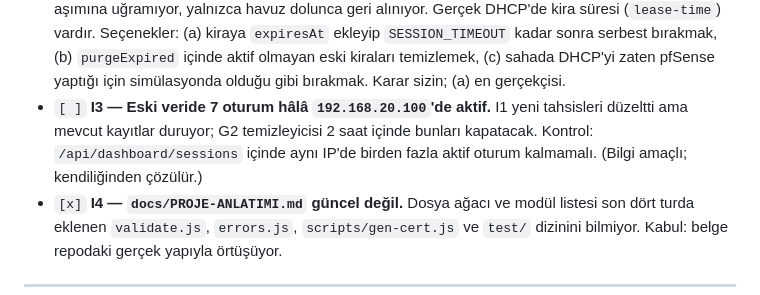
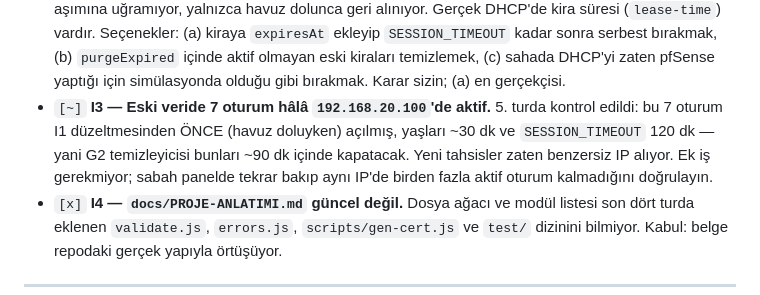
Before and after one commit to alperenks/wifi-system, a Markdown page: docs/GECE-LOOP.md, the part around the change. Drawn GitHub-style.

Commit message:
Doc: record the I3 check — stale shared-IP sessions expire on their own
The seven sessions still sharing 192.168.20.100 predate the lease fix; they are
~30 minutes old against a 120-minute Session-Timeout, so the sweeper closes
them without further work. New allocations already get unique addresses.

```diff
--- a/docs/GECE-LOOP.md
+++ b/docs/GECE-LOOP.md
@@ -211,10 +211,11 @@ Bu dosyanın en altındaki **## İLERLEME GÜNLÜĞÜ**'ne 2-4 satır ekle:
   (b) `purgeExpired` içinde aktif olmayan eski kiraları temizlemek,
   (c) sahada DHCP'yi zaten pfSense yaptığı için simülasyonda olduğu gibi bırakmak.
   Karar sizin; (a) en gerçekçisi.
-- `[ ]` **I3 — Eski veride 7 oturum hâlâ `192.168.20.100`'de aktif.** I1 yeni
-  tahsisleri düzeltti ama mevcut kayıtlar duruyor; G2 temizleyicisi 2 saat içinde
-  bunları kapatacak. Kontrol: `/api/dashboard/sessions` içinde aynı IP'de birden fazla
-  aktif oturum kalmamalı. (Bilgi amaçlı; kendiliğinden çözülür.)
+- `[~]` **I3 — Eski veride 7 oturum hâlâ `192.168.20.100`'de aktif.** 5. turda kontrol
+  edildi: bu 7 oturum I1 düzeltmesinden ÖNCE (havuz doluyken) açılmış, yaşları ~30 dk ve
+  `SESSION_TIMEOUT` 120 dk — yani G2 temizleyicisi bunları ~90 dk içinde kapatacak.
+  Yeni tahsisler zaten benzersiz IP alıyor. Ek iş gerekmiyor; sabah panelde tekrar
+  bakıp aynı IP'de birden fazla aktif oturum kalmadığını doğrulayın.
 - `[x]` **I4 — `docs/PROJE-ANLATIMI.md` güncel değil.** Dosya ağacı ve modül listesi
   son dört turda eklenen `validate.js`, `errors.js`, `scripts/gen-cert.js` ve `test/`
   dizinini bilmiyor. Kabul: belge repodaki gerçek yapıyla örtüşüyor.
```
